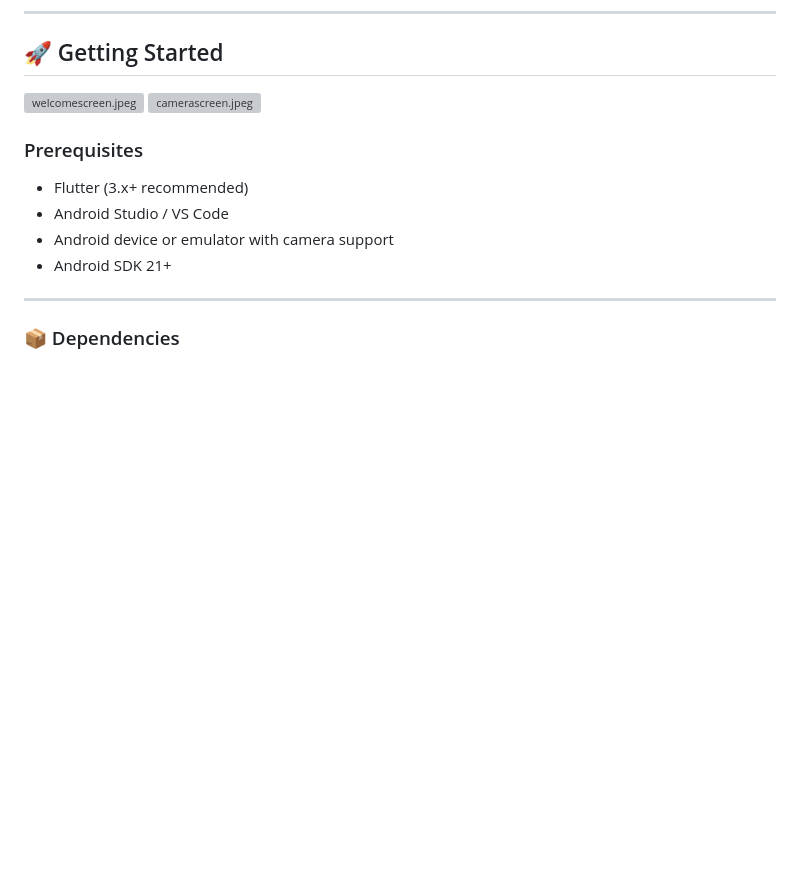
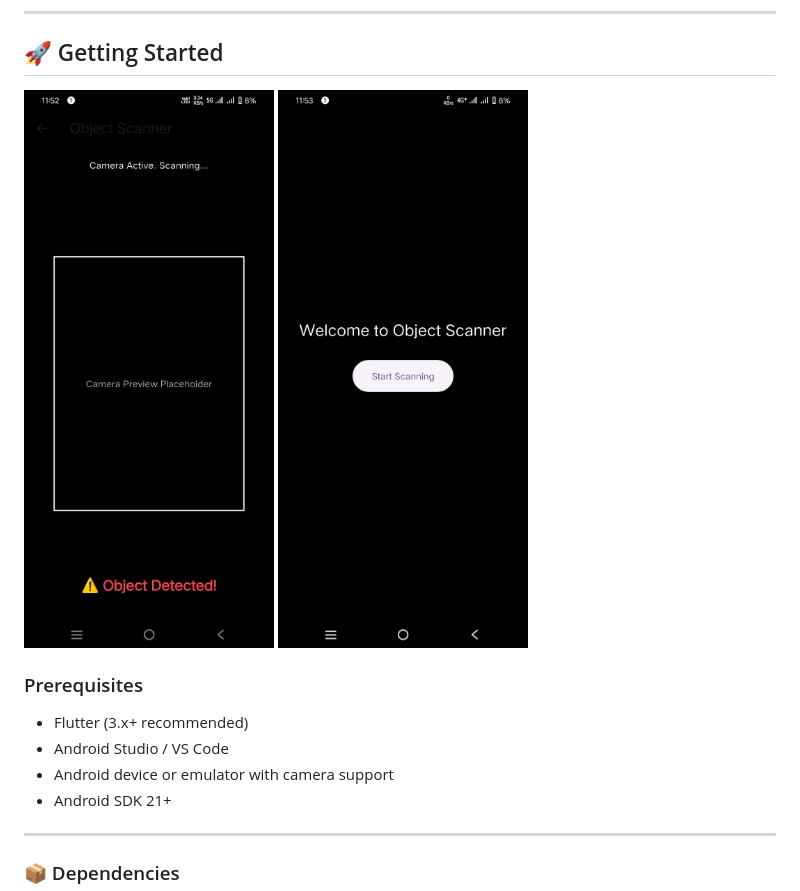
Before and after one commit to Kotresh162/flickit, a Markdown page: README.md, the part around the change. Rendered like a GitHub page; pictures changed too: camerascreen.jpeg (added), welcomescreen.jpeg (added); blank space fills up the shorter version; grey boxes are pictures that could not be loaded.

Commit message:
Update-README

```diff
--- a/README.md
+++ b/README.md
@@ -16,8 +16,8 @@ This is a Flutter app that uses **Google ML Kit** for real-time object detection
 ---
 
 ## 🚀 Getting Started
-![welcomescreen.jpeg](..%2F..%2F..%2FDownloads%2Fwelcomescreen.jpeg)
-![camerascreen.jpeg](..%2F..%2F..%2FDownloads%2Fcamerascreen.jpeg)
+![alt text](camerascreen.jpeg)
+![alt text](welcomescreen.jpeg)
 ### Prerequisites
 
 - Flutter (3.x+ recommended)
```
